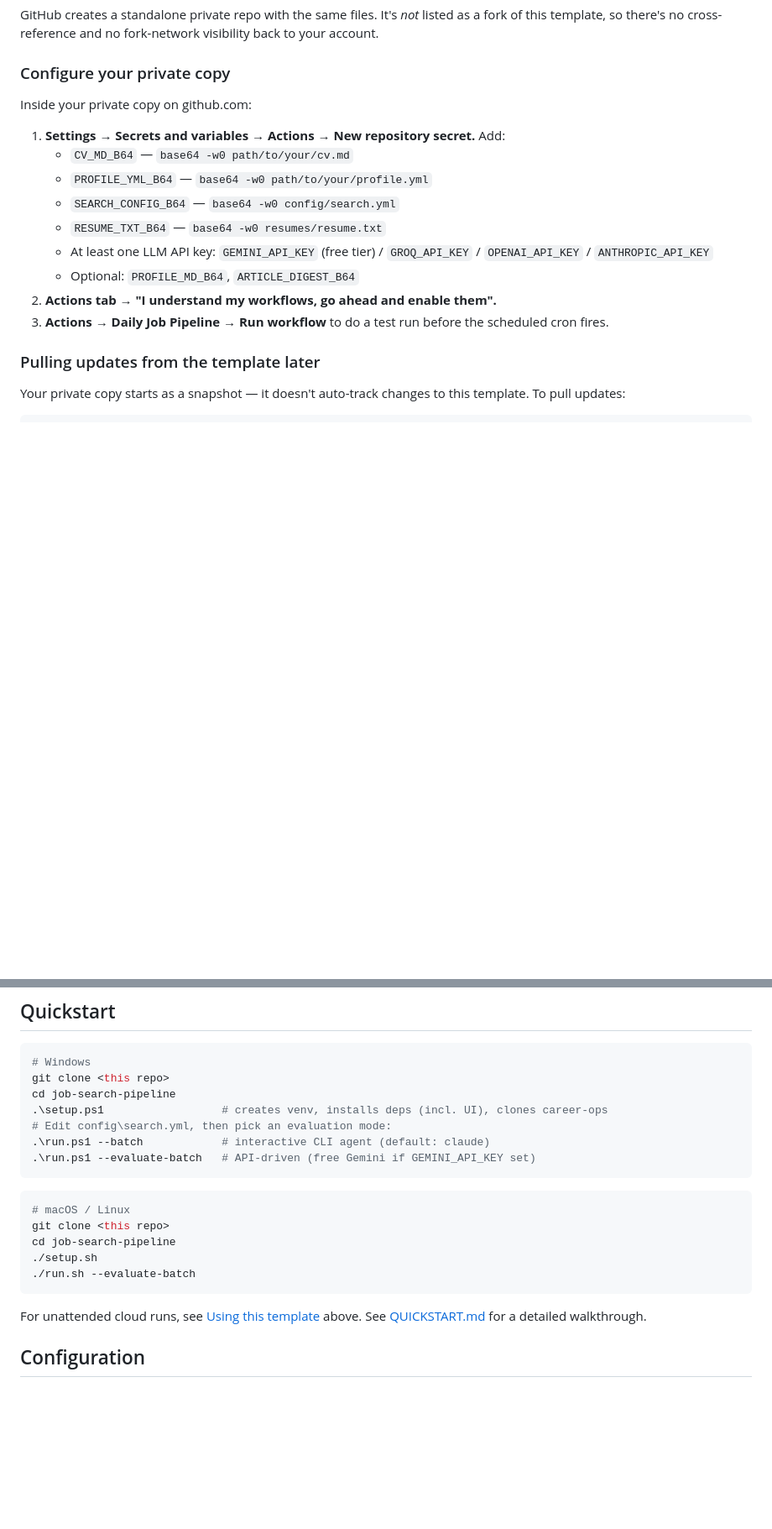
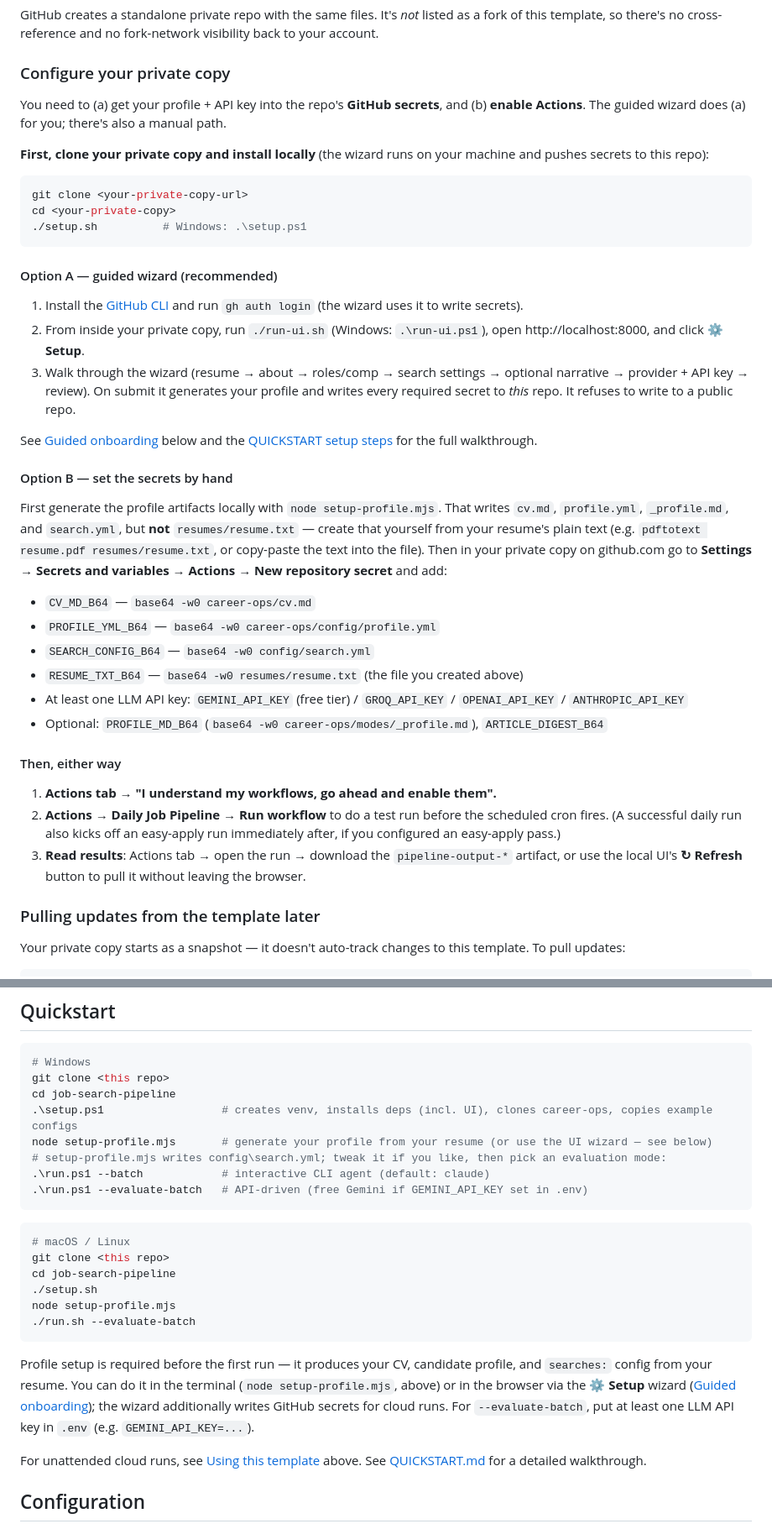
Before and after one commit to FrameAutomata/job-search-pipeline, a Markdown page: README.md, 2 parts joined by grey strips. Shown at 84% size. Rendered like a GitHub page; blank space fills up the shorter version.

````diff
--- a/README.md
+++ b/README.md
@@ -24,17 +24,39 @@ GitHub creates a standalone private repo with the same files. It's *not* listed
 
 ### Configure your private copy
 
-Inside your private copy on github.com:
+You need to (a) get your profile + API key into the repo's **GitHub secrets**, and (b) **enable Actions**. The guided wizard does (a) for you; there's also a manual path.
 
-1. **Settings → Secrets and variables → Actions → New repository secret.** Add:
-   - `CV_MD_B64` — `base64 -w0 path/to/your/cv.md`
-   - `PROFILE_YML_B64` — `base64 -w0 path/to/your/profile.yml`
+**First, clone your private copy and install locally** (the wizard runs on your machine and pushes secrets to this repo):
+
+```bash
+git clone <your-private-copy-url>
+cd <your-private-copy>
+./setup.sh          # Windows: .\setup.ps1
+```
+
+#### Option A — guided wizard (recommended)
+
+1. Install the [GitHub CLI](https://cli.github.com) and run `gh auth login` (the wizard uses it to write secrets).
+2. From inside your private copy, run `./run-ui.sh` (Windows: `.\run-ui.ps1`), open http://localhost:8000, and click **⚙ Setup**.
+3. Walk through the wizard (resume → about → roles/comp → search settings → optional narrative → provider + API key → review). On submit it generates your profile and writes every required secret to *this* repo. It refuses to write to a public repo.
+
+See [Guided onboarding](#guided-onboarding-onboard) below and the [QUICKSTART setup steps](QUICKSTART.md#step-2--create-your-profile) for the full walkthrough.
+
+#### Option B — set the secrets by hand
+
+First generate the profile artifacts locally with `node setup-profile.mjs`. That writes `cv.md`, `profile.yml`, `_profile.md`, and `search.yml`, but **not** `resumes/resume.txt` — create that yourself from your resume's plain text (e.g. `pdftotext resume.pdf resumes/resume.txt`, or copy-paste the text into the file). Then in your private copy on github.com go to **Settings → Secrets and variables → Actions → New repository secret** and add:
+   - `CV_MD_B64` — `base64 -w0 career-ops/cv.md`
+   - `PROFILE_YML_B64` — `base64 -w0 career-ops/config/profile.yml`
    - `SEARCH_CONFIG_B64` — `base64 -w0 config/search.yml`
-   - `RESUME_TXT_B64` — `base64 -w0 resumes/resume.txt`
+   - `RESUME_TXT_B64` — `base64 -w0 resumes/resume.txt` (the file you created above)
    - At least one LLM API key: `GEMINI_API_KEY` (free tier) / `GROQ_API_KEY` / `OPENAI_API_KEY` / `ANTHROPIC_API_KEY`
-   - Optional: `PROFILE_MD_B64`, `ARTICLE_DIGEST_B64`
-2. **Actions tab → "I understand my workflows, go ahead and enable them".**
-3. **Actions → Daily Job Pipeline → Run workflow** to do a test run before the scheduled cron fires.
+   - Optional: `PROFILE_MD_B64` (`base64 -w0 career-ops/modes/_profile.md`), `ARTICLE_DIGEST_B64`
+
+#### Then, either way
+
+1. **Actions tab → "I understand my workflows, go ahead and enable them".**
+2. **Actions → Daily Job Pipeline → Run workflow** to do a test run before the scheduled cron fires. (A successful daily run also kicks off an easy-apply run immediately after, if you configured an easy-apply pass.)
+3. **Read results**: Actions tab → open the run → download the `pipeline-output-*` artifact, or use the local UI's **↻ Refresh** button to pull it without leaving the browser.
 
 ### Pulling updates from the template later
 
@@ -73,10 +95,11 @@ Evaluation has two paths, pick whichever fits:
 # Windows
 git clone <this repo>
 cd job-search-pipeline
-.\setup.ps1                  # creates venv, installs deps (incl. UI), clones career-ops
-# Edit config\search.yml, then pick an evaluation mode:
+.\setup.ps1                  # creates venv, installs deps (incl. UI), clones career-ops, copies example configs
+node setup-profile.mjs       # generate your profile from your resume (or use the UI wizard — see below)
+# setup-profile.mjs writes config\search.yml; tweak it if you like, then pick an evaluation mode:
 .\run.ps1 --batch            # interactive CLI agent (default: claude)
-.\run.ps1 --evaluate-batch   # API-driven (free Gemini if GEMINI_API_KEY set)
+.\run.ps1 --evaluate-batch   # API-driven (free Gemini if GEMINI_API_KEY set in .env)
 ```
 
 ```bash
@@ -84,8 +107,11 @@ cd job-search-pipeline
 git clone <this repo>
 cd job-search-pipeline
 ./setup.sh
+node setup-profile.mjs
 ./run.sh --evaluate-batch
 ```
+
+Profile setup is required before the first run — it produces your CV, candidate profile, and `searches:` config from your resume. You can do it in the terminal (`node setup-profile.mjs`, above) or in the browser via the **⚙ Setup** wizard ([Guided onboarding](#guided-onboarding-onboard)); the wizard additionally writes GitHub secrets for cloud runs. For `--evaluate-batch`, put at least one LLM API key in `.env` (e.g. `GEMINI_API_KEY=...`).
 
 For unattended cloud runs, see [Using this template](#using-this-template) above. See [QUICKSTART.md](QUICKSTART.md) for a detailed walkthrough.
 
````
Also changed, not shown: other parts of README.md (+1 -1 lines), QUICKSTART.md (+52 -8 lines).
